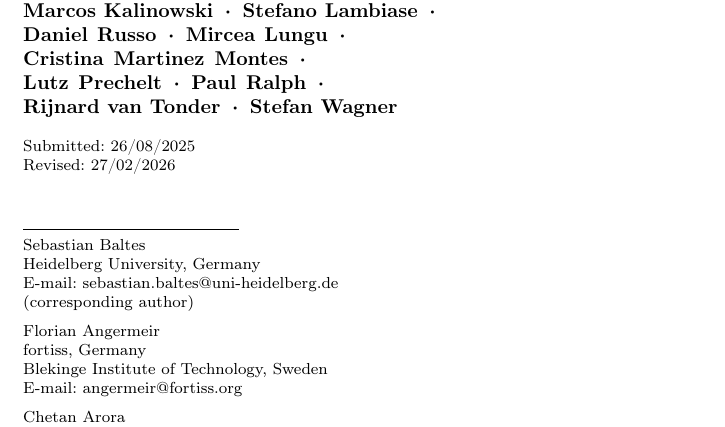
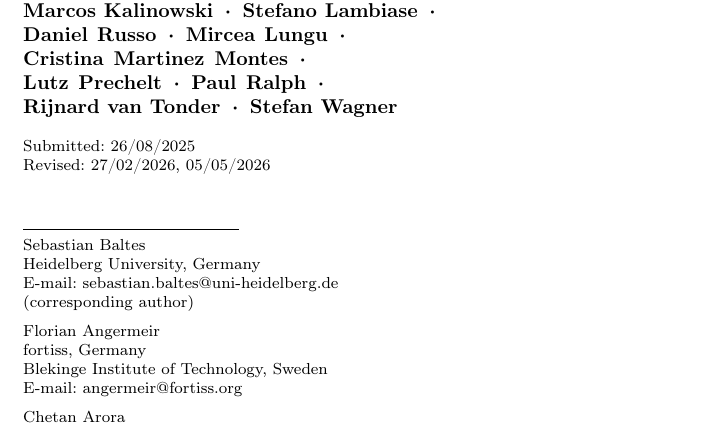
Before and after one commit to se-uhd/llm-guidelines-paper, a LaTeX paper (emse25-llm-guidelines-flat.tex): part of page 1 of 77, cut so that both start at the same text. Compiled offline with pdfLaTeX.

Commit message:
Add second revised date (05/05/2026) for the R1 minor revision

```diff
--- a/emse25-llm-guidelines-flat.tex
+++ b/emse25-llm-guidelines-flat.tex
@@ -302,7 +302,7 @@
     \hss}}
 \makeatother
 
-\date{Submitted: 26/08/2025\\Revised: 27/02/2026}
+\date{Submitted: 26/08/2025\\Revised: 27/02/2026, 05/05/2026}
 
 \title{Guidelines for Empirical Studies in Software~Engineering involving Large~Language~Models}
 
```
Also changed, not shown: emse25-llm-guidelines.tex (+1 -1 lines).
